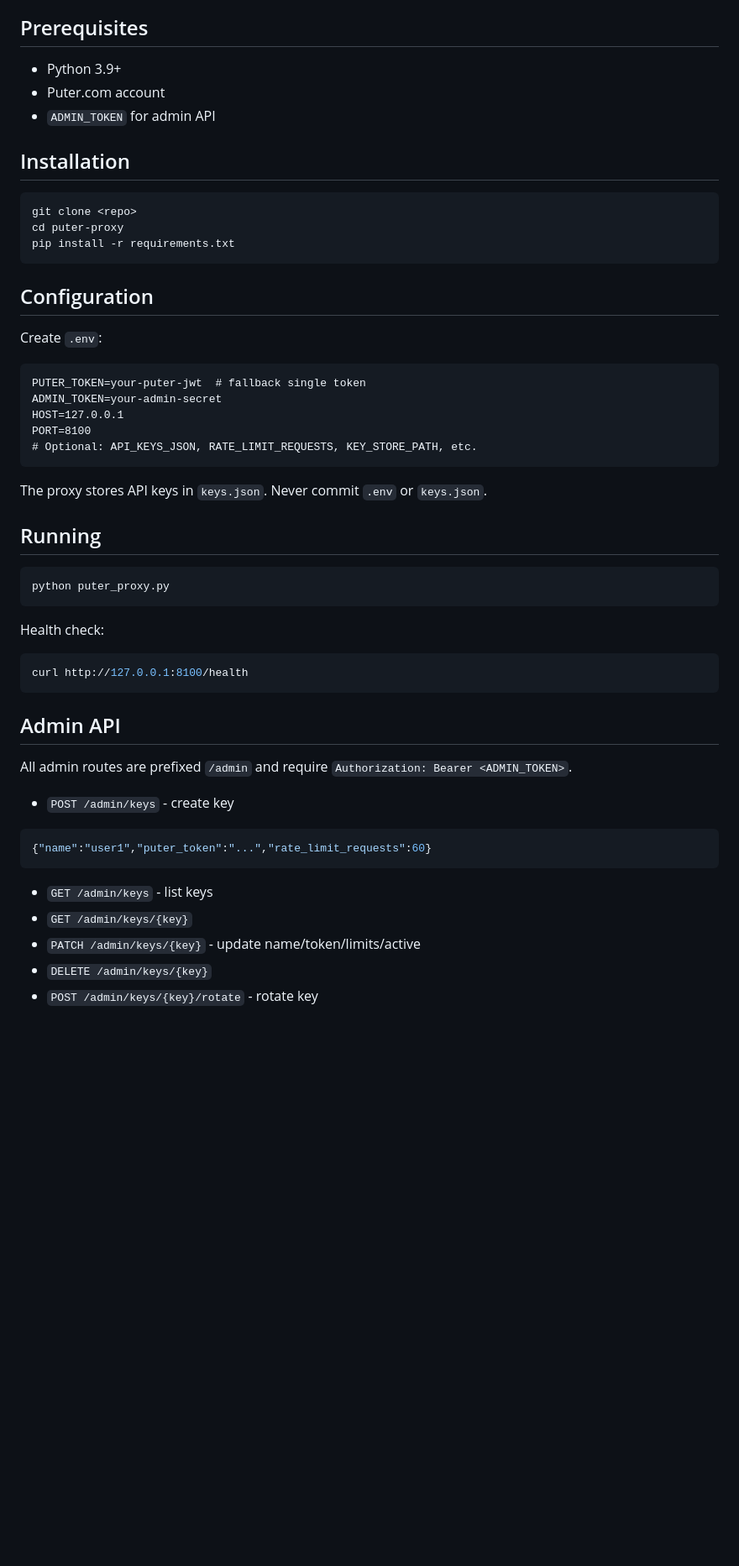
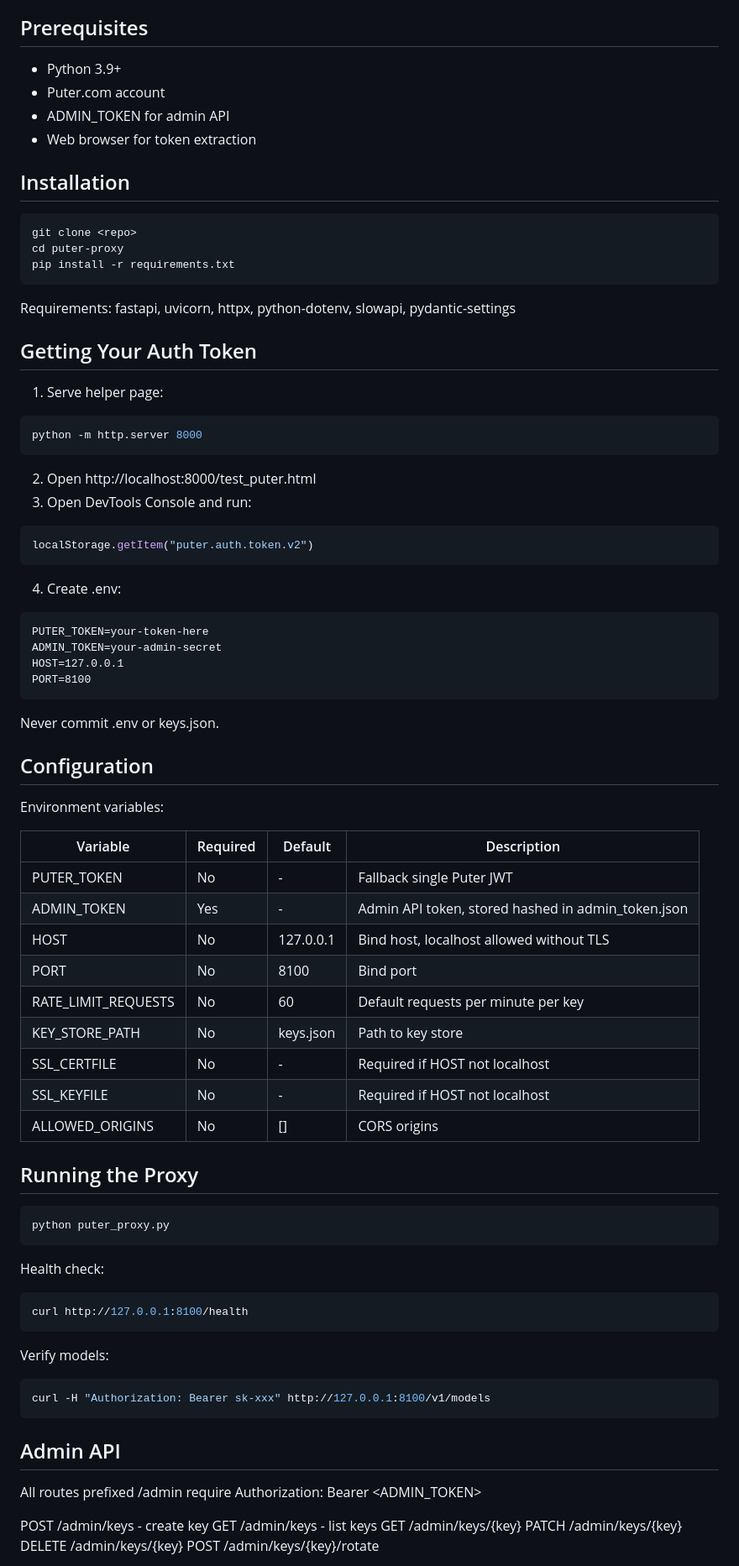
Before and after one commit to oomplay/puter-proxy, a Markdown page: README.md, the part around one of its changes. Shown at 84% size. Drawn GitHub-style; blank space fills up the shorter version.

````diff
--- a/README.md
+++ b/README.md
@@ -21,9 +58,10 @@ Public endpoints require `Authorization: Bearer <API_KEY>`. Each API key maps to
 
 ## Prerequisites
 
-* Python 3.9+
-* Puter.com account
-* `ADMIN_TOKEN` for admin API
+- Python 3.9+
+- Puter.com account
+- ADMIN_TOKEN for admin API
+- Web browser for token extraction
 
 ## Installation
 
@@ -33,21 +71,46 @@ cd puter-proxy
 pip install -r requirements.txt
 ```
 
-## Configuration
+Requirements: fastapi, uvicorn, httpx, python-dotenv, slowapi, pydantic-settings
 
-Create `.env`:
+## Getting Your Auth Token
 
+1. Serve helper page:
+```bash
+python -m http.server 8000
 ```
-PUTER_TOKEN=your-puter-jwt  # fallback single token
+2. Open http://localhost:8000/test_puter.html
+3. Open DevTools Console and run:
+```javascript
+localStorage.getItem("puter.auth.token.v2")
+```
+4. Create .env:
+```
+PUTER_TOKEN=your-token-here
 ADMIN_TOKEN=your-admin-secret
 HOST=127.0.0.1
 PORT=8100
-# Optional: API_KEYS_JSON, RATE_LIMIT_REQUESTS, KEY_STORE_PATH, etc.
 ```
 
-The proxy stores API keys in `keys.json`. Never commit `.env` or `keys.json`.
+Never commit .env or keys.json.
 
-## Running
+## Configuration
+
+Environment variables:
+
+| Variable | Required | Default | Description |
+|---|---|---|---|
+| PUTER_TOKEN | No | - | Fallback single Puter JWT |
+| ADMIN_TOKEN | Yes | - | Admin API token, stored hashed in admin_token.json |
+| HOST | No | 127.0.0.1 | Bind host, localhost allowed without TLS |
+| PORT | No | 8100 | Bind port |
+| RATE_LIMIT_REQUESTS | No | 60 | Default requests per minute per key |
+| KEY_STORE_PATH | No | keys.json | Path to key store |
+| SSL_CERTFILE | No | - | Required if HOST not localhost |
+| SSL_KEYFILE | No | - | Required if HOST not localhost |
+| ALLOWED_ORIGINS | No | [] | CORS origins |
+
+## Running the Proxy
 
 ```bash
 python puter_proxy.py
@@ -58,17 +121,19 @@ Health check:
 curl http://127.0.0.1:8100/health
 ```
 
+Verify models:
+```bash
+curl -H "Authorization: Bearer sk-xxx" http://127.0.0.1:8100/v1/models
+```
+
 ## Admin API
 
-All admin routes are prefixed `/admin` and require `Authorization: Bearer <ADMIN_TOKEN>`.
+All routes prefixed /admin require Authorization: Bearer <ADMIN_TOKEN>
 
-* `POST /admin/keys` - create key
-```json
-{"name":"user1","puter_token":"...","rate_limit_requests":60}
-```
-* `GET /admin/keys` - list keys
-* `GET /admin/keys/{key}`
-* `PATCH /admin/keys/{key}` - update name/token/limits/active
-* `DELETE /admin/keys/{key}`
-* `POST /admin/keys/{key}/rotate` - rotate key
+POST /admin/keys - create key
+GET /admin/keys - list keys
+GET /admin/keys/{key}
+PATCH /admin/keys/{key}
+DELETE /admin/keys/{key}
+POST /admin/keys/{key}/rotate
 
````
Also changed, not shown: other parts of README.md (+147 -40 lines).
